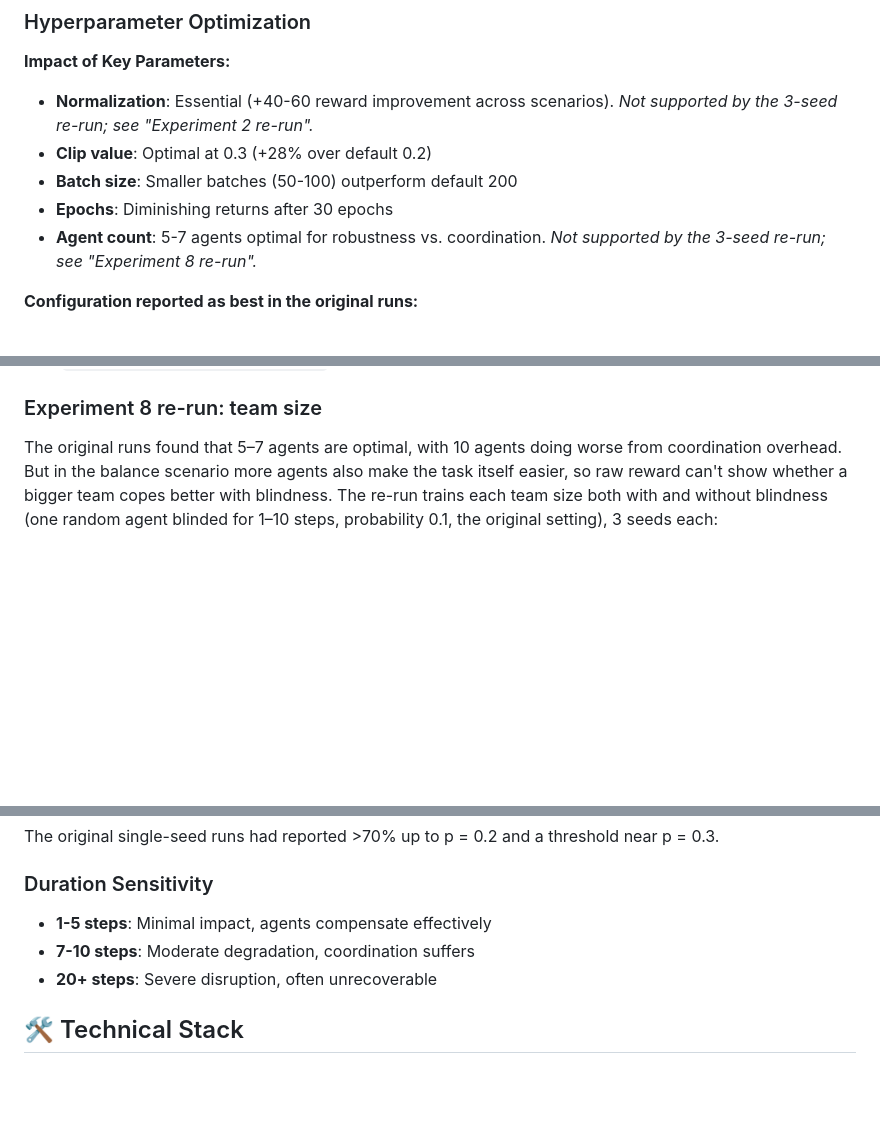
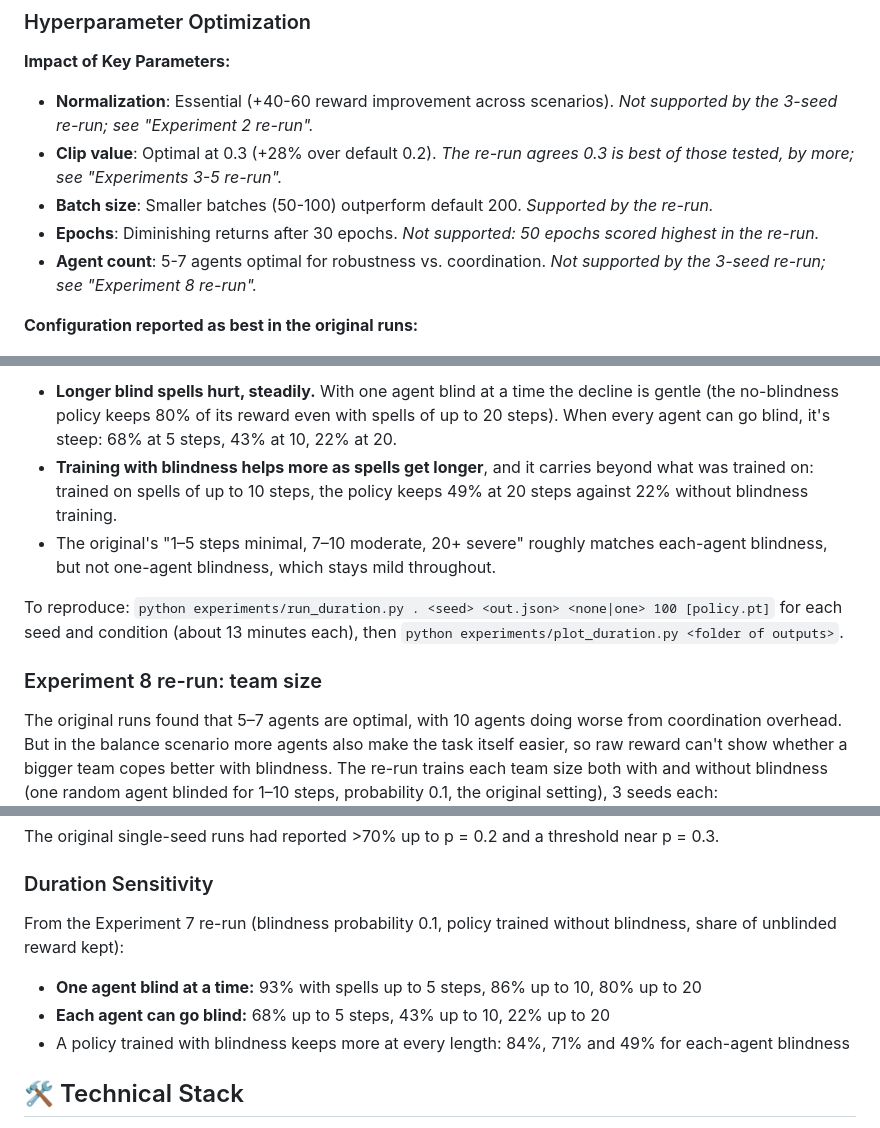
Before and after one commit to morganwhite13/Improving-MARL-Robustness-for-Agent-Blindness-in-VMAS, a Markdown page: README.md, 3 parts joined by grey strips. GitHub-like rendering; blank space fills up the shorter version.

```diff
--- a/README.md
+++ b/README.md
@@ -121,9 +121,9 @@ To reproduce: `python experiments/run_exp1.py . <seed> experiments/norm_seed<see
 
 **Impact of Key Parameters:**
 - **Normalization**: Essential (+40-60 reward improvement across scenarios). *Not supported by the 3-seed re-run; see "Experiment 2 re-run".*
-- **Clip value**: Optimal at 0.3 (+28% over default 0.2)
-- **Batch size**: Smaller batches (50-100) outperform default 200
-- **Epochs**: Diminishing returns after 30 epochs
+- **Clip value**: Optimal at 0.3 (+28% over default 0.2). *The re-run agrees 0.3 is best of those tested, by more; see "Experiments 3-5 re-run".*
+- **Batch size**: Smaller batches (50-100) outperform default 200. *Supported by the re-run.*
+- **Epochs**: Diminishing returns after 30 epochs. *Not supported: 50 epochs scored highest in the re-run.*
 - **Agent count**: 5-7 agents optimal for robustness vs. coordination. *Not supported by the 3-seed re-run; see "Experiment 8 re-run".*
 
 **Configuration reported as best in the original runs:**
@@ -155,3 +189,8 @@ To reproduce: `python experiments/run_tuning.py . <seed> experiments/tuning_seed
+- **Longer blind spells hurt, steadily.** With one agent blind at a time the decline is gentle (the no-blindness policy keeps 80% of its reward even with spells of up to 20 steps). When every agent can go blind, it's steep: 68% at 5 steps, 43% at 10, 22% at 20.
+- **Training with blindness helps more as spells get longer**, and it carries beyond what was trained on: trained on spells of up to 10 steps, the policy keeps 49% at 20 steps against 22% without blindness training.
+- The original's "1–5 steps minimal, 7–10 moderate, 20+ severe" roughly matches each-agent blindness, but not one-agent blindness, which stays mild throughout.
+
+To reproduce: `python experiments/run_duration.py . <seed> <out.json> <none|one> 100 [policy.pt]` for each seed and condition (about 13 minutes each), then `python experiments/plot_duration.py <folder of outputs>`.
 
 ### Experiment 8 re-run: team size
 
@@ -364,9 +403,11 @@ The original single-seed runs had reported >70% up to p = 0.2 and a threshold ne
 
 ### Duration Sensitivity
 
-- **1-5 steps**: Minimal impact, agents compensate effectively
-- **7-10 steps**: Moderate degradation, coordination suffers
-- **20+ steps**: Severe disruption, often unrecoverable
+From the Experiment 7 re-run (blindness probability 0.1, policy trained without blindness, share of unblinded reward kept):
+
+- **One agent blind at a time:** 93% with spells up to 5 steps, 86% up to 10, 80% up to 20
+- **Each agent can go blind:** 68% up to 5 steps, 43% up to 10, 22% up to 20
+- A policy trained with blindness keeps more at every length: 84%, 71% and 49% for each-agent blindness
 
 ## 🛠️ Technical Stack
 
```
Also changed, not shown: other parts of README.md (+35 -1 lines), experiments/duration.png (added), experiments/sweep.png (added), 3 other files.
